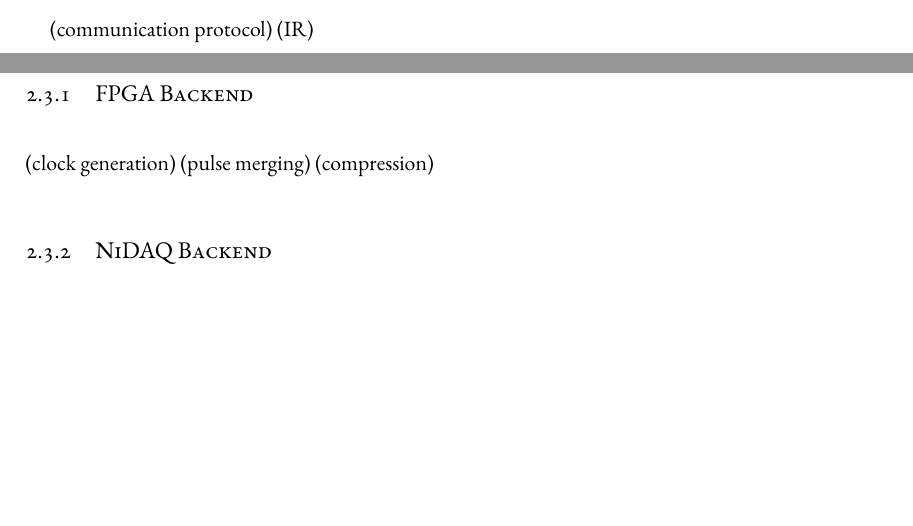
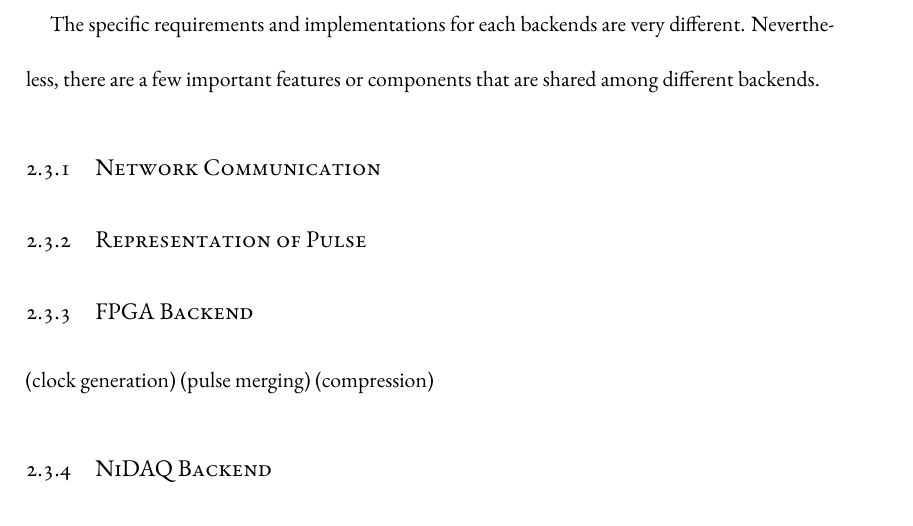
Before and after one commit to yuyichao/grad-thesis, a LaTeX thesis (dissertation.tex, which reads chapters/computer-control.tex): two parts of pages 18 and 19 of 98 before the commit and part of page 19 of 98 after it, the two joined at a grey line, cut at the place of the change, the shorter picture padded with empty space. Compiled offline with XeLaTeX.

Commit message:
[computer-control] backend: shared properties

```diff
--- a/chapters/computer-control.tex
+++ b/chapters/computer-control.tex
@@ -261,8 +261,13 @@ or a series of commands.
 It is therefore the job of the backend to bridge this gap
 and convert the between the multiple representations of the sequence.
 
-(communication protocol)
-(IR)
+The specific requirements and implementations for each backends are very different.
+Nevertheless, there are a few important features or components that are shared among
+different backends.
+
+\subsection{Network Communication}
+
+\subsection{Representation of Pulse}
 
 \subsection{FPGA Backend}
 (clock generation)
```
Also changed, not shown: dissertation.pdf.
